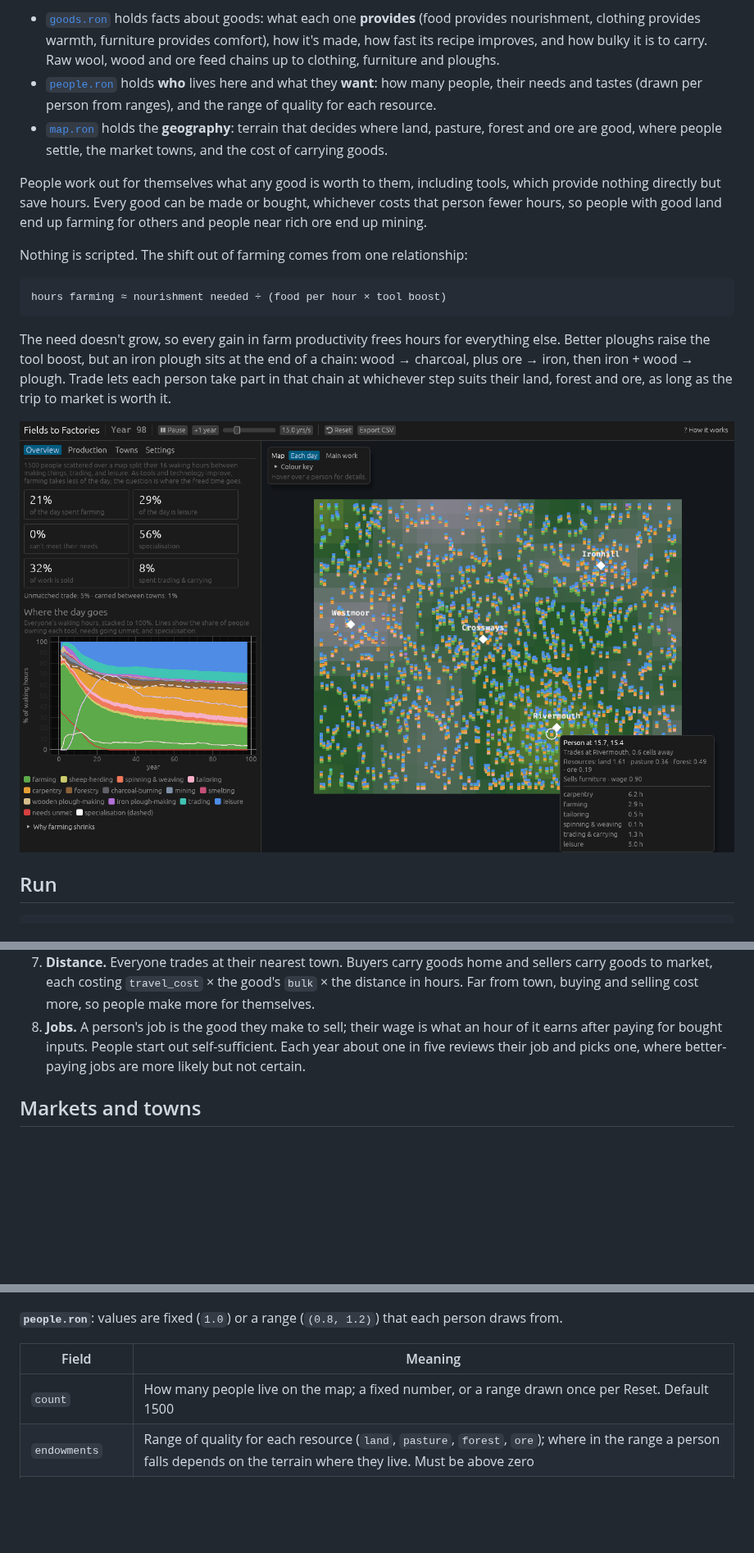
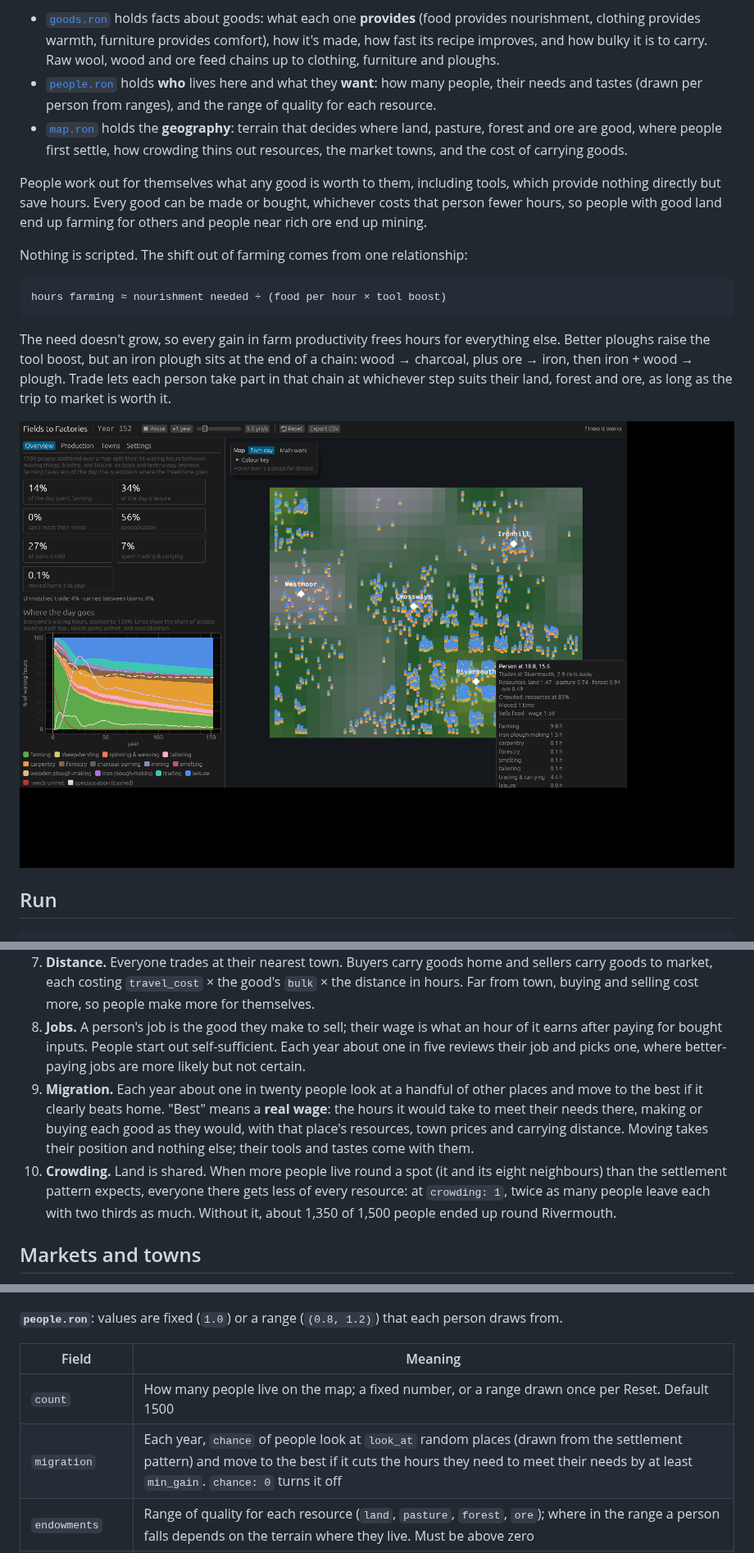
Before and after one commit to phoenix-31/fields-to-factories, a Markdown page: README.md, 3 parts joined by grey strips. Shown at 82% size. Rendered like a GitHub page; pictures changed too: screenshot.png; blank space fills up the shorter version.

```diff
--- a/README.md
+++ b/README.md
@@ -4,7 +4,7 @@ About 1,500 people (you choose how many) are scattered over a 25 × 20 map, sett
 
 - [`goods.ron`](goods.ron) holds facts about goods: what each one **provides** (food provides nourishment, clothing provides warmth, furniture provides comfort), how it's made, how fast its recipe improves, and how bulky it is to carry. Raw wool, wood and ore feed chains up to clothing, furniture and ploughs.
 - [`people.ron`](people.ron) holds **who** lives here and what they **want**: how many people, their needs and tastes (drawn per person from ranges), and the range of quality for each resource.
-- [`map.ron`](map.ron) holds the **geography**: terrain that decides where land, pasture, forest and ore are good, where people settle, the market towns, and the cost of carrying goods.
+- [`map.ron`](map.ron) holds the **geography**: terrain that decides where land, pasture, forest and ore are good, where people first settle, how crowding thins out resources, the market towns, and the cost of carrying goods.
 
 People work out for themselves what any good is worth to them, including tools, which provide nothing directly but save hours. Every good can be made or bought, whichever costs that person fewer hours, so people with good land end up farming for others and people near rich ore end up mining.
 
@@ -41,6 +41,8 @@ The first build compiles Bevy and takes several minutes. On Linux you also need
 6. **Gradual choices.** The cheaper buying is compared with making, the larger the share of a good a person buys, rather than everyone flipping at once.
 7. **Distance.** Everyone trades at their nearest town. Buyers carry goods home and sellers carry goods to market, each costing `travel_cost` × the good's `bulk` × the distance in hours. Far from town, buying and selling cost more, so people make more for themselves.
 8. **Jobs.** A person's job is the good they make to sell; their wage is what an hour of it earns after paying for bought inputs. People start out self-sufficient. Each year about one in five reviews their job and picks one, where better-paying jobs are more likely but not certain.
+9. **Migration.** Each year about one in twenty people look at a handful of other places and move to the best if it clearly beats home. "Best" means a **real wage**: the hours it would take to meet their needs there, making or buying each good as they would, with that place's resources, town prices and carrying distance. Moving takes their position and nothing else; their tools and tastes come with them.
+10. **Crowding.** Land is shared. When more people live round a spot (it and its eight neighbours) than the settlement pattern expects, everyone there gets less of every resource: at `crowding: 1`, twice as many people leave each with two thirds as much. Without it, about 1,350 of 1,500 people ended up round Rivermouth.
 
 ## Markets and towns
 
@@ -72,6 +74,7 @@ Edit any of them and press **Reset** in the app to reload all three without reco
 | Field | Meaning |
 |---|---|
 | `count` | How many people live on the map; a fixed number, or a range drawn once per Reset. Default 1500 |
+| `migration` | Each year, `chance` of people look at `look_at` random places (drawn from the settlement pattern) and move to the best if it cuts the hours they need to meet their needs by at least `min_gain`. `chance: 0` turns it off |
 | `endowments` | Range of quality for each resource (`land`, `pasture`, `forest`, `ore`); where in the range a person falls depends on the terrain where they live. Must be above zero |
 | `needs` | Amount of a characteristic needed per day; met before anything else, in the order listed (nourishment, then warmth) |
 | `preferences` | Enjoyment beyond the need: `Log(weight)` is always wanted at a falling rate; `Saturating(weight, scale)` is wanted until about `scale` extra |
```
Also changed, not shown: other parts of README.md (+14 -11 lines), CHANGELOG.md (+17 -0 lines), 8 other files.
